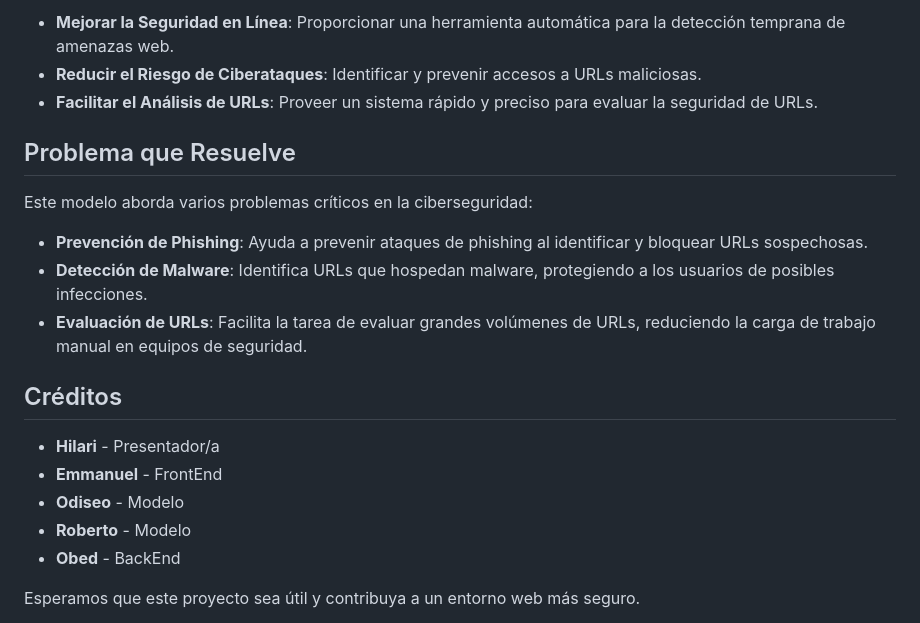
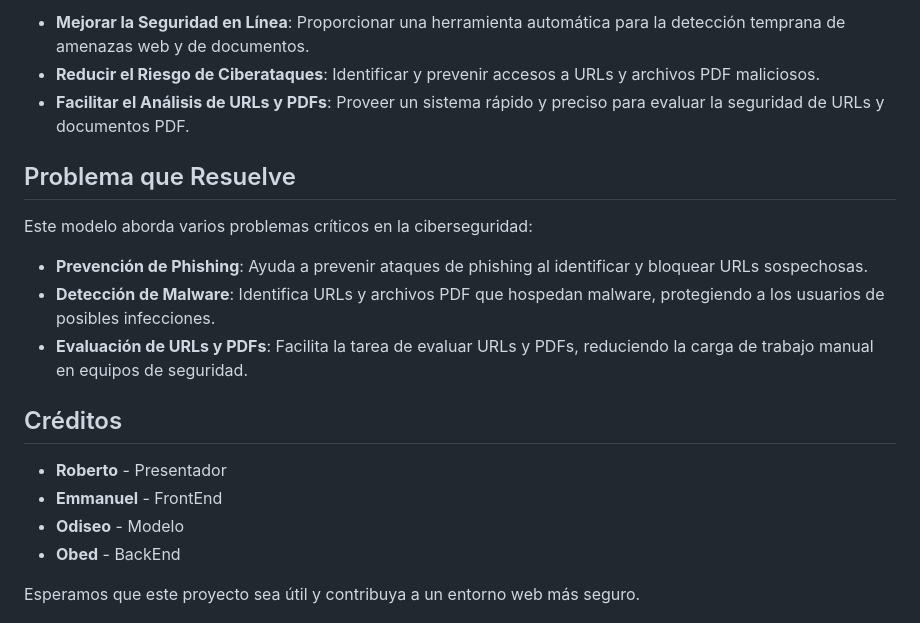
Before and after one commit to fantasmagg/machineUrl, a Markdown page: README.md, the part around the change printed below. GitHub-like rendering.

```diff
--- a/README.md
+++ b/README.md
@@ -42,22 +67,21 @@ La proliferación de amenazas cibernéticas como el phishing y el malware repres
 
-- **Mejorar la Seguridad en Línea**: Proporcionar una herramienta automática para la detección temprana de amenazas web.
-- **Reducir el Riesgo de Ciberataques**: Identificar y prevenir accesos a URLs maliciosas.
-- **Facilitar el Análisis de URLs**: Proveer un sistema rápido y preciso para evaluar la seguridad de URLs.
+- **Mejorar la Seguridad en Línea**: Proporcionar una herramienta automática para la detección temprana de amenazas web y de documentos.
+- **Reducir el Riesgo de Ciberataques**: Identificar y prevenir accesos a URLs y archivos PDF maliciosos.
+- **Facilitar el Análisis de URLs y PDFs**: Proveer un sistema rápido y preciso para evaluar la seguridad de URLs y documentos PDF.
 
 ## Problema que Resuelve
 
 Este modelo aborda varios problemas críticos en la ciberseguridad:
 
 - **Prevención de Phishing**: Ayuda a prevenir ataques de phishing al identificar y bloquear URLs sospechosas.
-- **Detección de Malware**: Identifica URLs que hospedan malware, protegiendo a los usuarios de posibles infecciones.
-- **Evaluación de URLs**: Facilita la tarea de evaluar grandes volúmenes de URLs, reduciendo la carga de trabajo manual en equipos de seguridad.
+- **Detección de Malware**: Identifica URLs y archivos PDF que hospedan malware, protegiendo a los usuarios de posibles infecciones.
+- **Evaluación de URLs y PDFs**: Facilita la tarea de evaluar URLs y PDFs, reduciendo la carga de trabajo manual en equipos de seguridad.
 
 ## Créditos
 
-- **Hilari** - Presentador/a
+- **Roberto** - Presentador
 - **Emmanuel** - FrontEnd
 - **Odiseo** - Modelo
-- **Roberto** - Modelo
 - **Obed** - BackEnd
 
 Esperamos que este proyecto sea útil y contribuya a un entorno web más seguro.
```
Also changed, not shown: other parts of README.md (+30 -5 lines).
